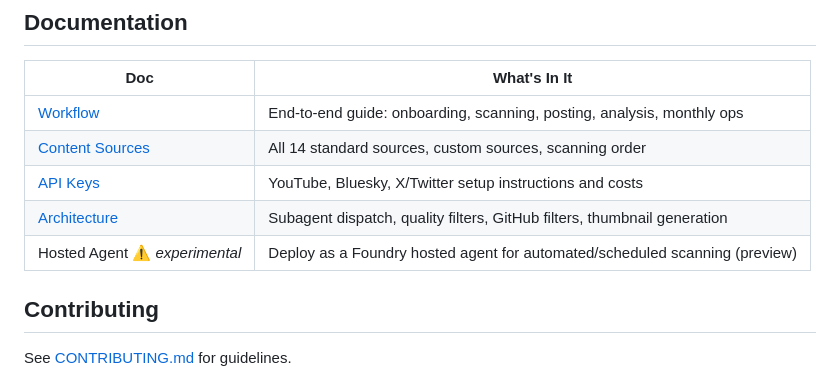
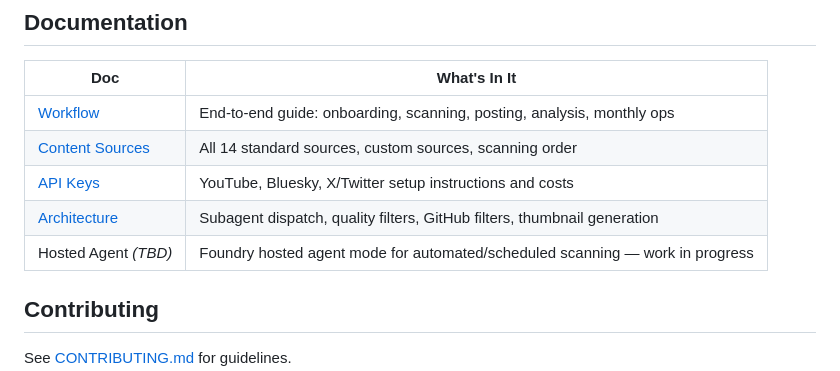
Before and after one commit to jaydestro/content-scout, a Markdown page: README.md, the part around the change. Drawn GitHub-style.

Commit message:
docs: mark hosted agent as TBD/WIP in README

```diff
--- a/README.md
+++ b/README.md
@@ -177,7 +177,7 @@ The [`examples/`](examples/) folder contains sample outputs using Azure Cosmos D
 | [Content Sources](docs/SOURCES.md) | All 14 standard sources, custom sources, scanning order |
 | [API Keys](docs/API-KEYS.md) | YouTube, Bluesky, X/Twitter setup instructions and costs |
 | [Architecture](docs/ARCHITECTURE.md) | Subagent dispatch, quality filters, GitHub filters, thumbnail generation |
-| Hosted Agent ⚠️ *experimental* | Deploy as a Foundry hosted agent for automated/scheduled scanning (preview) |
+| Hosted Agent *(TBD)* | Foundry hosted agent mode for automated/scheduled scanning — work in progress |
 
 ## Contributing
 
```
